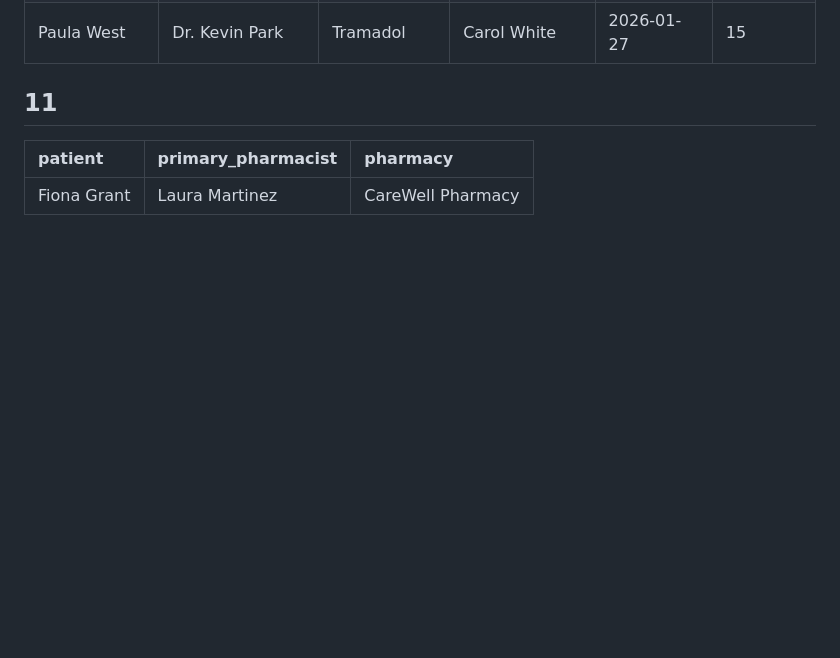
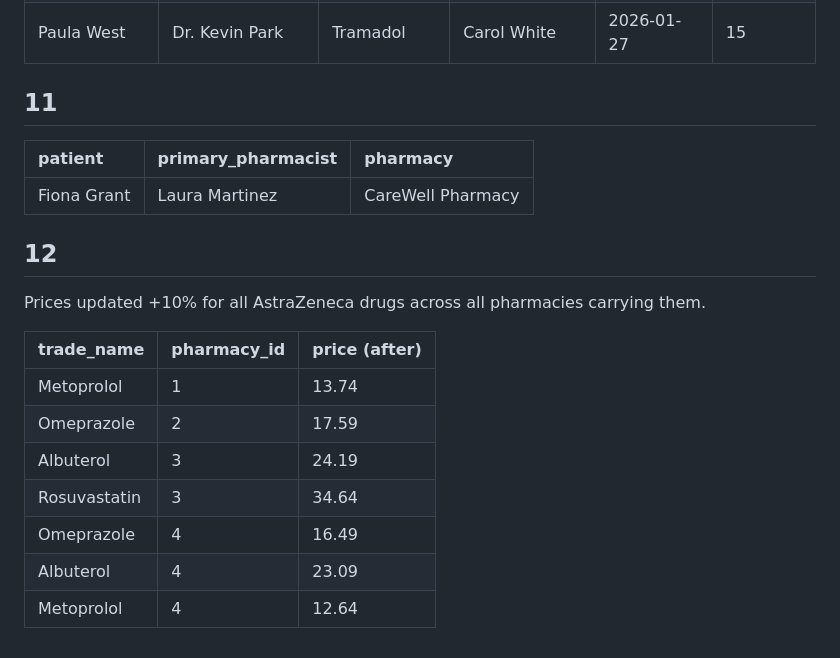
Before and after one commit to RyanAIIen/cis-421-project, a Markdown page: queries/query-outputs.md, the part around the change. Rendered like a GitHub page; blank space fills up the shorter version.

Commit message:
add query #12 and output

```diff
--- a/queries/query-outputs.md
+++ b/queries/query-outputs.md
@@ -177,3 +177,18 @@
 | patient     | primary_pharmacist | pharmacy          |
 | :---------- | :----------------- | :---------------- |
 | Fiona Grant | Laura Martinez     | CareWell Pharmacy |
+
+## 12
+
+Prices updated +10% for all AstraZeneca drugs across all pharmacies carrying
+them.
+
+| trade_name   | pharmacy_id | price (after) |
+| :----------- | :---------- | :------------ |
+| Metoprolol   | 1           | 13.74         |
+| Omeprazole   | 2           | 17.59         |
+| Albuterol    | 3           | 24.19         |
+| Rosuvastatin | 3           | 34.64         |
+| Omeprazole   | 4           | 16.49         |
+| Albuterol    | 4           | 23.09         |
+| Metoprolol   | 4           | 12.64         |
```
Also changed, not shown: queries/queries.md (+10 -0 lines).
